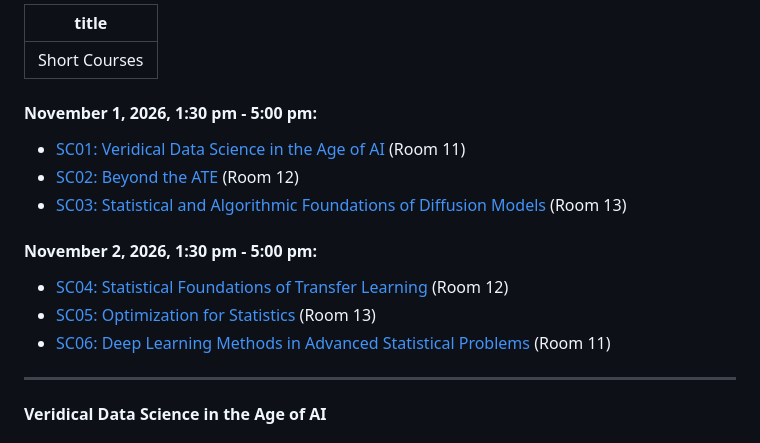
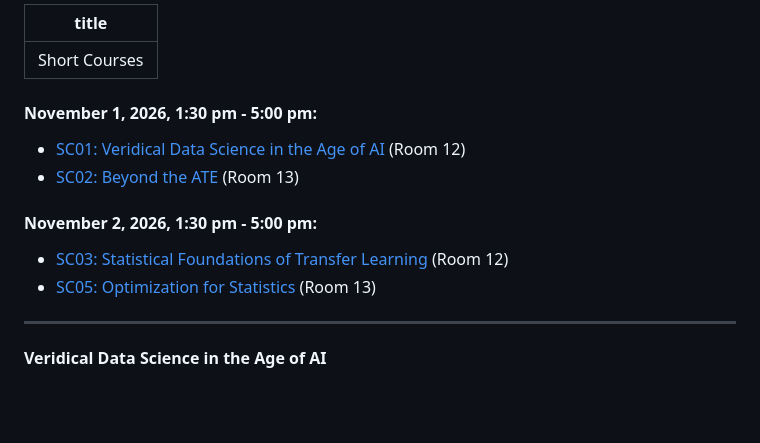
Before and after one commit to asa-slds/slds2026, a Markdown page: static_info/shortcourses.md, the part around one of its changes. GitHub-like rendering; blank space fills up the shorter version.

Commit message:
updated program

```diff
--- a/static_info/shortcourses.md
+++ b/static_info/shortcourses.md
@@ -1,18 +1,19 @@
 ---
+
 title: Short Courses
 ---
 
 <h4>November 1, 2026, 1:30 pm - 5:00 pm:</h4>
 
-* <a href="#yu">SC01: Veridical Data Science in the Age of AI</a> (Room 11)
-* <a href="#diaz">SC02: Beyond the ATE</a> (Room 12)
-* <a href="#chen">SC03: Statistical and Algorithmic Foundations of Diffusion Models</a> (Room 13)
+* <a href="#yu">SC01: Veridical Data Science in the Age of AI</a> (Room 12)
+* <a href="#diaz">SC02: Beyond the ATE</a> (Room 13)
+<!-- * <a href="#chen">SC04: Statistical and Algorithmic Foundations of Diffusion Models</a> (Room 13) -->
 
 <h4>November 2, 2026, 1:30 pm - 5:00 pm:</h4>
 
-* <a href="#feng">SC04: Statistical Foundations of Transfer Learning</a> (Room 12)
+* <a href="#feng">SC03: Statistical Foundations of Transfer Learning</a> (Room 12)
 * <a href="#michailidis">SC05: Optimization for Statistics</a> (Room 13)
-* <a href="#zhu">SC06: Deep Learning Methods in Advanced Statistical Problems</a> (Room 11)
+<!-- * <a href="#zhu">SC06: Deep Learning Methods in Advanced Statistical Problems</a> (Room 11) -->
 
 ------
 
```
Also changed, not shown: other parts of static_info/shortcourses.md (+8 -1 lines).
